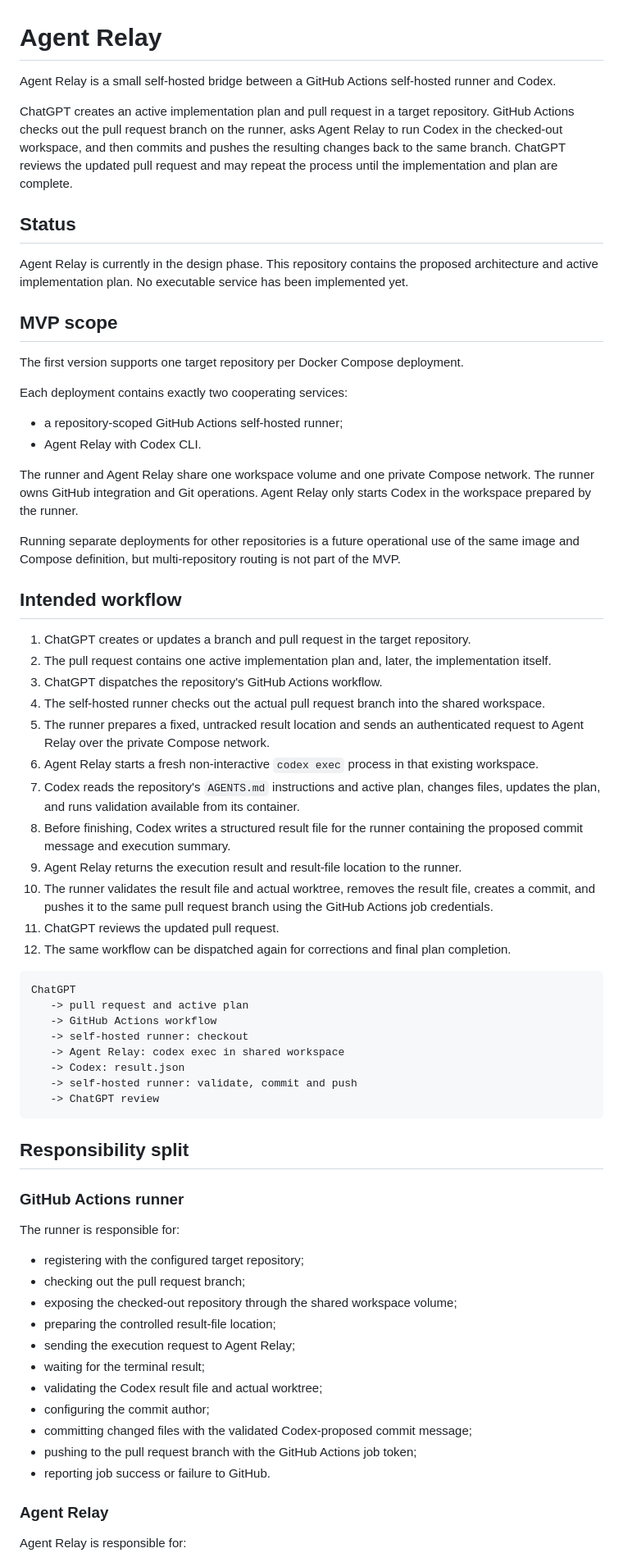
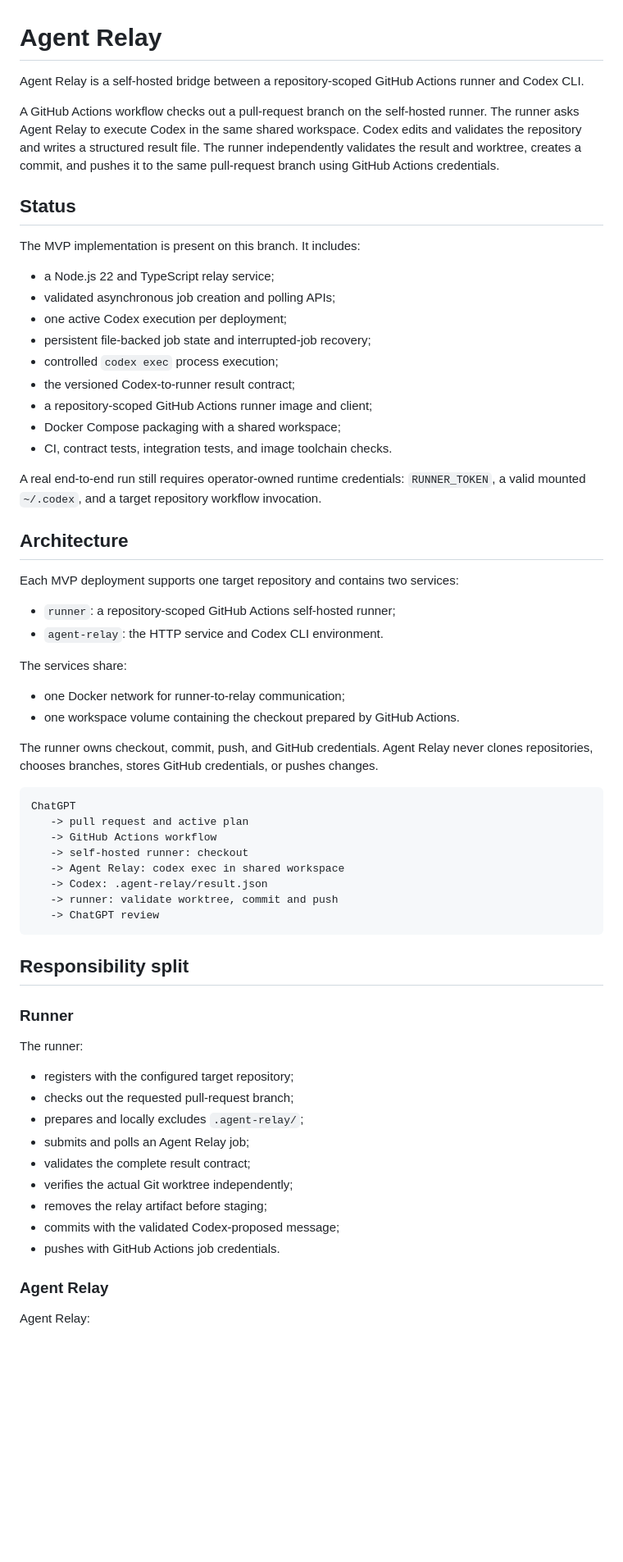
Before and after one commit to Divorium/agent-relay, a Markdown page: README.md, the part around one of its changes. Shown at 82% size. Rendered like a GitHub page; blank space fills up the shorter version.

Commit message:
Document implemented Agent Relay MVP

````diff
--- a/README.md
+++ b/README.md
@@ -1,40 +1,38 @@
 # Agent Relay
 
-Agent Relay is a small self-hosted bridge between a GitHub Actions self-hosted runner and Codex.
+Agent Relay is a self-hosted bridge between a repository-scoped GitHub Actions runner and Codex CLI.
 
-ChatGPT creates an active implementation plan and pull request in a target repository. GitHub Actions checks out the pull request branch on the runner, asks Agent Relay to run Codex in the checked-out workspace, and then commits and pushes the resulting changes back to the same branch. ChatGPT reviews the updated pull request and may repeat the process until the implementation and plan are complete.
+A GitHub Actions workflow checks out a pull-request branch on the self-hosted runner. The runner asks Agent Relay to execute Codex in the same shared workspace. Codex edits and validates the repository and writes a structured result file. The runner independently validates the result and worktree, creates a commit, and pushes it to the same pull-request branch using GitHub Actions credentials.
 
 ## Status
 
-Agent Relay is currently in the design phase. This repository contains the proposed architecture and active implementation plan. No executable service has been implemented yet.
+The MVP implementation is present on this branch. It includes:
 
-## MVP scope
+- a Node.js 22 and TypeScript relay service;
+- validated asynchronous job creation and polling APIs;
+- one active Codex execution per deployment;
+- persistent file-backed job state and interrupted-job recovery;
+- controlled `codex exec` process execution;
+- the versioned Codex-to-runner result contract;
+- a repository-scoped GitHub Actions runner image and client;
+- Docker Compose packaging with a shared workspace;
+- CI, contract tests, integration tests, and image toolchain checks.
 
-The first version supports one target repository per Docker Compose deployment.
+A real end-to-end run still requires operator-owned runtime credentials: `RUNNER_TOKEN`, a valid mounted `~/.codex`, and a target repository workflow invocation.
 
-Each deployment contains exactly two cooperating services:
+## Architecture
 
-- a repository-scoped GitHub Actions self-hosted runner;
-- Agent Relay with Codex CLI.
+Each MVP deployment supports one target repository and contains two services:
 
-The runner and Agent Relay share one workspace volume and one private Compose network. The runner owns GitHub integration and Git operations. Agent Relay only starts Codex in the workspace prepared by the runner.
+- `runner`: a repository-scoped GitHub Actions self-hosted runner;
+- `agent-relay`: the HTTP service and Codex CLI environment.
 
-Running separate deployments for other repositories is a future operational use of the same image and Compose definition, but multi-repository routing is not part of the MVP.
+The services share:
 
-## Intended workflow
+- one Docker network for runner-to-relay communication;
+- one workspace volume containing the checkout prepared by GitHub Actions.
 
-1. ChatGPT creates or updates a branch and pull request in the target repository.
-2. The pull request contains one active implementation plan and, later, the implementation itself.
-3. ChatGPT dispatches the repository's GitHub Actions workflow.
-4. The self-hosted runner checks out the actual pull request branch into the shared workspace.
-5. The runner prepares a fixed, untracked result location and sends an authenticated request to Agent Relay over the private Compose network.
-6. Agent Relay starts a fresh non-interactive `codex exec` process in that existing workspace.
-7. Codex reads the repository's `AGENTS.md` instructions and active plan, changes files, updates the plan, and runs validation available from its container.
-8. Before finishing, Codex writes a structured result file for the runner containing the proposed commit message and execution summary.
-9. Agent Relay returns the execution result and result-file location to the runner.
-10. The runner validates the result file and actual worktree, removes the result file, creates a commit, and pushes it to the same pull request branch using the GitHub Actions job credentials.
-11. ChatGPT reviews the updated pull request.
-12. The same workflow can be dispatched again for corrections and final plan completion.
+The runner owns checkout, commit, push, and GitHub credentials. Agent Relay never clones repositories, chooses branches, stores GitHub credentials, or pushes changes.
 
 ```text
 ChatGPT
@@ -42,30 +40,28 @@ ChatGPT
    -> GitHub Actions workflow
    -> self-hosted runner: checkout
    -> Agent Relay: codex exec in shared workspace
-   -> Codex: result.json
-   -> self-hosted runner: validate, commit and push
+   -> Codex: .agent-relay/result.json
+   -> runner: validate worktree, commit and push
    -> ChatGPT review
 ```
 
 ## Responsibility split
 
-### GitHub Actions runner
+### Runner
 
-The runner is responsible for:
+The runner:
 
-- registering with the configured target repository;
-- checking out the pull request branch;
-- exposing the checked-out repository through the shared workspace volume;
-- preparing the controlled result-file location;
-- sending the execution request to Agent Relay;
-- waiting for the terminal result;
-- validating the Codex result file and actual worktree;
-- configuring the commit author;
-- committing changed files with the validated Codex-proposed commit message;
-- pushing to the pull request branch with the GitHub Actions job token;
-- reporting job success or failure to GitHub.
+- registers with the configured target repository;
+- checks out the requested pull-request branch;
+- prepares and locally excludes `.agent-relay/`;
+- submits and polls an Agent Relay job;
+- validates the complete result contract;
+- verifies the actual Git worktree independently;
+- removes the relay artifact before staging;
+- commits with the validated Codex-proposed message;
+- pushes with GitHub Actions job credentials.
 
 ### Agent Relay
 
-Agent Relay is responsible for:
+Agent Relay:
 
````
Also changed, not shown: other parts of README.md (+80 -148 lines).
